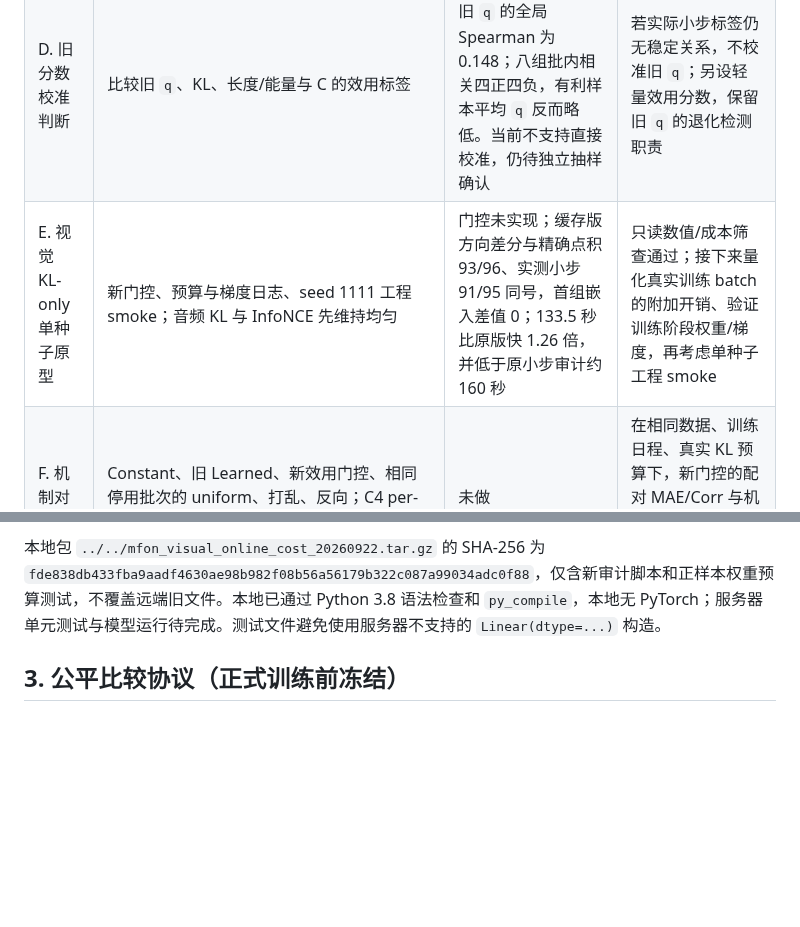
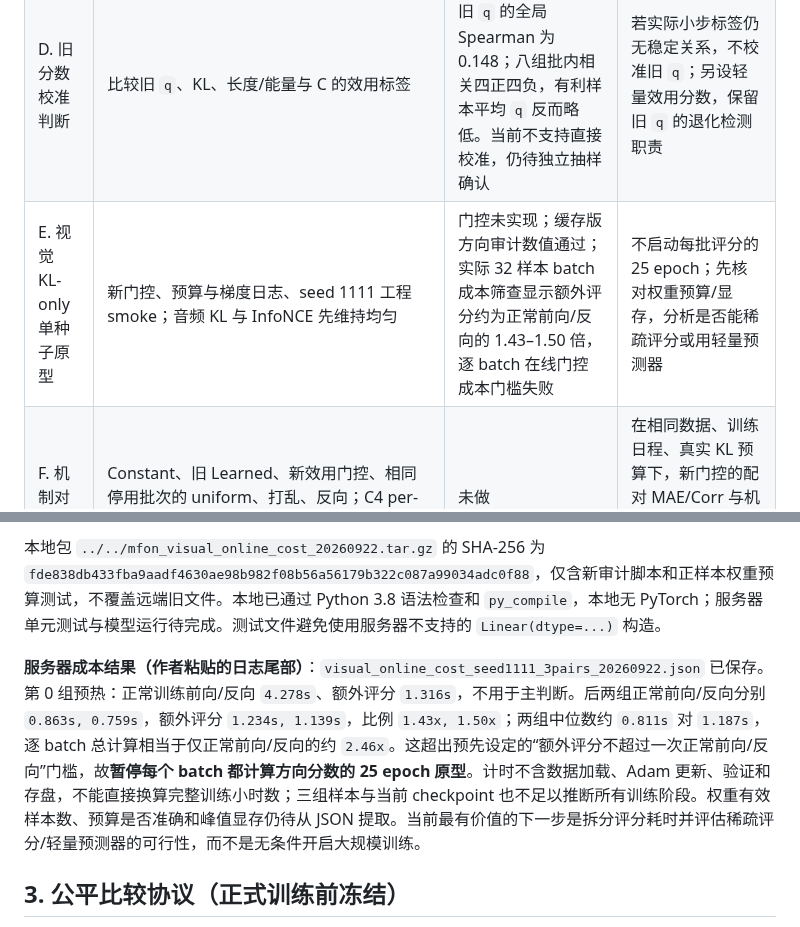
Before and after one commit to augustuswtx/emo, a Markdown page: docs/research-execution-roadmap-20260917.md, 2 parts joined by grey strips. GitHub-like rendering; blank space fills up the shorter version.

Commit message:
Record online visual allocation cost gate result

```diff
--- a/docs/research-execution-roadmap-20260917.md
+++ b/docs/research-execution-roadmap-20260917.md
@@ -18,7 +18,7 @@
 | B. 只读梯度可行性 | `MFON/audit_task_aligned_gradient.py` 的训练集小批次 JSON、耗时、峰值显存 | seed 1111 的一个 pair 和 32-pair 扩大审计均已完成；旧分数–梯度代理关联弱或反向 | checkpoint 完整加载、无样本重叠、数值有限、成本可承受；否则先修实现 |
 | C. 实际小步验证 | 对单个投影层进行可逆 SGD 式微扰，在独立训练 meta 批次上测真实任务损失变化；若要声称贴近正式训练，另需优化器状态验证 | 原八组视觉 29/31 同号；随机且避开前 256 个索引的 24 组视觉 91/95 同号，音频仅 43/96。多 checkpoint 与 Adam 仍待做 | 预测方向、中心差分与实际损失变化相符；若不成立，不把点积称为实际效用 |
 | D. 旧分数校准判断 | 比较旧 `q`、KL、长度/能量与 C 的效用标签 | 实测视觉小步效用与旧 `q` 的全局 Spearman 为 0.148；八组批内相关四正四负，有利样本平均 `q` 反而略低。当前不支持直接校准，仍待独立抽样确认 | 若实际小步标签仍无稳定关系，不校准旧 `q`；另设轻量效用分数，保留旧 `q` 的退化检测职责 |
-| E. 视觉 KL-only 单种子原型 | 新门控、预算与梯度日志、seed 1111 工程 smoke；音频 KL 与 InfoNCE 先维持均匀 | 门控未实现；缓存版方向差分与精确点积 93/96、实测小步 91/95 同号，首组嵌入差值 0；133.5 秒比原版快 1.26 倍，并低于原小步审计约 160 秒 | 只读数值/成本筛查通过；接下来量化真实训练 batch 的附加开销、验证训练阶段权重/梯度，再考虑单种子工程 smoke |
+| E. 视觉 KL-only 单种子原型 | 新门控、预算与梯度日志、seed 1111 工程 smoke；音频 KL 与 InfoNCE 先维持均匀 | 门控未实现；缓存版方向审计数值通过；实际 32 样本 batch 成本筛查显示额外评分约为正常前向/反向的 1.43–1.50 倍，逐 batch 在线门控成本门槛失败 | 不启动每批评分的 25 epoch；先核对权重预算/显存，分析是否能稀疏评分或用轻量预测器 |
 | F. 机制对照 | Constant、旧 Learned、新效用门控、相同停用批次的 uniform、打乱、反向；C4 per-sample-only | 未做 | 在相同数据、训练日程、真实 KL 预算下，新门控的配对 MAE/Corr 与机制对照方向一致；报告所有次要指标和失败种子 |
 | G. 独立确认 | 预先锁定的种子与独立设置、复现脚本和结果表 | 未做 | 锁定前不查看确认结果；若跨设置不稳，收缩为数据集限定或审计型贡献 |
 | H. 稿件/学位论文 | 重写小论文主张、完成大论文章节和材料 | 未做 | 文中每条贡献有对应已完成证据；按学校与目标期刊真实要求检查 |
@@ -109,6 +109,8 @@
 
 本地包 `../../mfon_visual_online_cost_20260922.tar.gz` 的 SHA-256 为 `fde838db433fba9aadf4630ae98b982f08b56a56179b322c087a99034adc0f88`，仅含新审计脚本和正样本权重预算测试，不覆盖远端旧文件。本地已通过 Python 3.8 语法检查和 `py_compile`，本地无 PyTorch；服务器单元测试与模型运行待完成。测试文件避免使用服务器不支持的 `Linear(dtype=...)` 构造。
 
+**服务器成本结果（作者粘贴的日志尾部）**：`visual_online_cost_seed1111_3pairs_20260922.json` 已保存。第 0 组预热：正常训练前向/反向 `4.278s`、额外评分 `1.316s`，不用于主判断。后两组正常前向/反向分别 `0.863s, 0.759s`，额外评分 `1.234s, 1.139s`，比例 `1.43x, 1.50x`；两组中位数约 `0.811s` 对 `1.187s`，逐 batch 总计算相当于仅正常前向/反向的约 `2.46x`。这超出预先设定的“额外评分不超过一次正常前向/反向”门槛，故**暂停每个 batch 都计算方向分数的 25 epoch 原型**。计时不含数据加载、Adam 更新、验证和存盘，不能直接换算完整训练小时数；三组样本与当前 checkpoint 也不足以推断所有训练阶段。权重有效样本数、预算是否准确和峰值显存仍待从 JSON 提取。当前最有价值的下一步是拆分评分耗时并评估稀疏评分/轻量预测器的可行性，而不是无条件开启大规模训练。
+
 ## 3. 公平比较协议（正式训练前冻结）
 
 - **主终点**：MAE 越低越好、Corr 越高越好；其他分类指标完整报告，不挑选。
```
Also changed, not shown: docs/literature-search-20260917-task-aligned-allocation/method-plan.md (+10 -0 lines).
